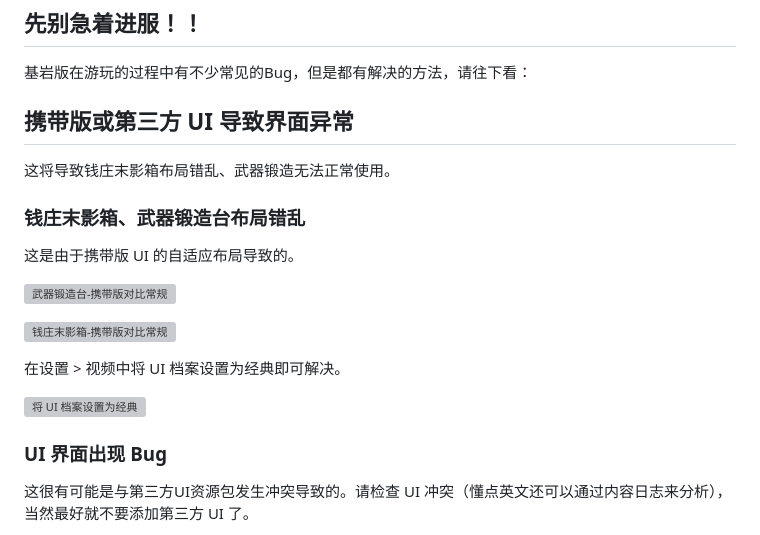
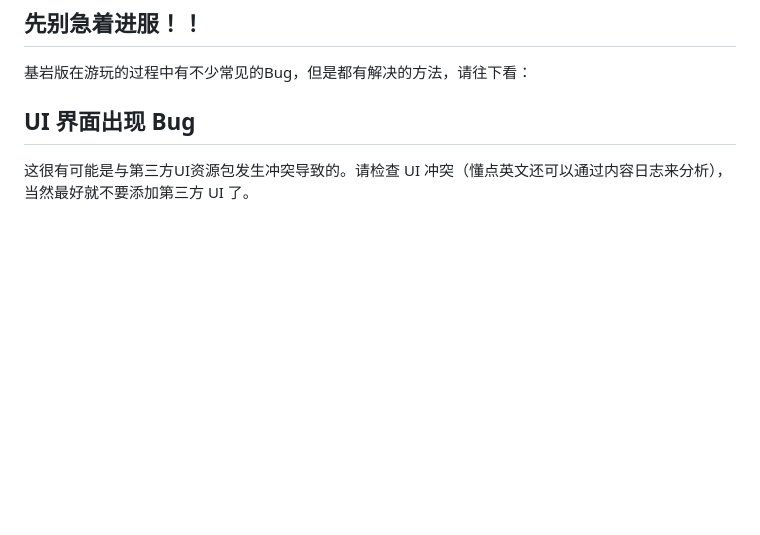
Before and after one commit to BUGTeas/fantasy-continent-unbounded, a Markdown page: documents/bedrock.md, the part around the change. GitHub-like rendering; blank space fills up the shorter version; grey boxes are pictures that could not be loaded.

Commit message:
去除切换经典UI的步骤，资源包已经支持携带版UI

```diff
--- a/documents/bedrock.md
+++ b/documents/bedrock.md
@@ -14,20 +14,7 @@ Android / Windows 的基岩版安装教程可见：[Minecraft 安装和配置指
 ## <span style="color:red">先别急着进服！！</span>
 基岩版在游玩的过程中有不少常见的Bug，但是都有解决的方法，请往下看：
 
-## 携带版或第三方 UI 导致界面异常
-这将导致钱庄末影箱布局错乱、武器锻造无法正常使用。
-### 钱庄末影箱、武器锻造台布局错乱
-这是由于携带版 UI 的自适应布局导致的。
-
-![武器锻造台-携带版对比常规](./bedrock/problem/ui/difference-in-weapon-forge.webp)
-
-![钱庄末影箱-携带版对比常规](./bedrock/problem/ui/difference-in-enderbox.webp)
-
-在设置 > 视频中将 UI 档案设置为经典即可解决。
-
-![将 UI 档案设置为经典](./bedrock/problem/ui/set-classic-ui.webp)
-
-### UI 界面出现 Bug
+## UI 界面出现 Bug
 这很有可能是与第三方UI资源包发生冲突导致的。请检查 UI 冲突（懂点英文还可以通过内容日志来分析），当然最好就不要添加第三方 UI 了。
 
 目前经过测试 Ty-el's UI 和 Cube UI 虽然会影响界面美观，但是不影响交互体验。对 VDX（Vanilla deluxe，仿 JE 界面）做了特别适配，可以完美兼容。
```
